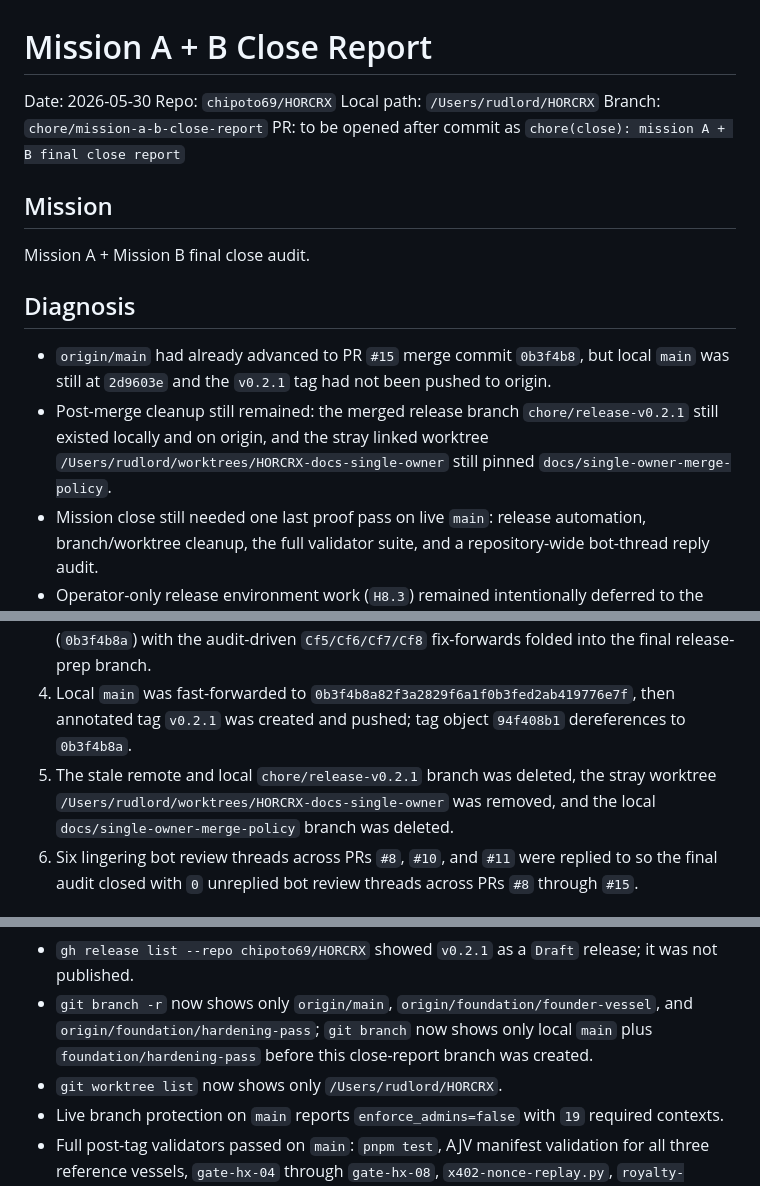
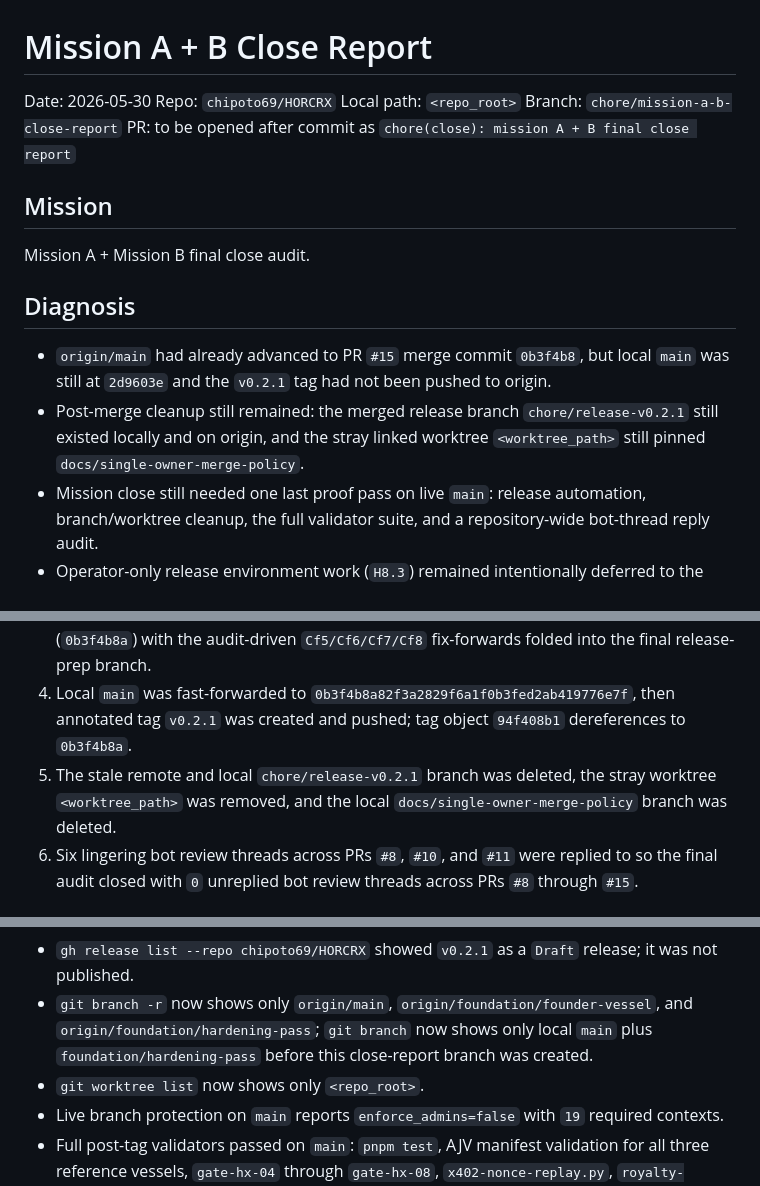
Before and after one commit to chipoto69/HORCRX, a Markdown page: validation/MISSION-A-B-CLOSE.md, 3 parts joined by grey strips. Drawn GitHub-style.

Commit message:
docs(validation): replace absolute paths with portable placeholders in mission close report

```diff
--- a/validation/MISSION-A-B-CLOSE.md
+++ b/validation/MISSION-A-B-CLOSE.md
@@ -2,7 +2,7 @@
 
 Date: 2026-05-30
 Repo: `chipoto69/HORCRX`
-Local path: `/Users/rudlord/HORCRX`
+Local path: `<repo_root>`
 Branch: `chore/mission-a-b-close-report`
 PR: to be opened after commit as `chore(close): mission A + B final close report`
 
@@ -13,7 +13,7 @@ Mission A + Mission B final close audit.
 ## Diagnosis
 
 - `origin/main` had already advanced to PR `#15` merge commit `0b3f4b8`, but local `main` was still at `2d9603e` and the `v0.2.1` tag had not been pushed to origin.
-- Post-merge cleanup still remained: the merged release branch `chore/release-v0.2.1` still existed locally and on origin, and the stray linked worktree `/Users/rudlord/worktrees/HORCRX-docs-single-owner` still pinned `docs/single-owner-merge-policy`.
+- Post-merge cleanup still remained: the merged release branch `chore/release-v0.2.1` still existed locally and on origin, and the stray linked worktree `<worktree_path>` still pinned `docs/single-owner-merge-policy`.
 - Mission close still needed one last proof pass on live `main`: release automation, branch/worktree cleanup, the full validator suite, and a repository-wide bot-thread reply audit.
 - Operator-only release environment work (`H8.3`) remained intentionally deferred to the GitHub Settings UI and stayed out of scope for this worker close pass.
 
@@ -31,7 +31,7 @@ Mission A + Mission B final close audit.
 2. Mission B hardening landed via PR `#9` merge commit `bb7dd21`.
 3. Follow-up release-prep and audit passes landed as: PR `#10` (`2d9603e`), PR `#11` (closed unmerged), PR `#12` (`3841d7fe`), PR `#13` (`8cc8dfec`), PR `#14` (`a848df03`), and PR `#15` (`0b3f4b8a`) with the audit-driven `Cf5/Cf6/Cf7/Cf8` fix-forwards folded into the final release-prep branch.
 4. Local `main` was fast-forwarded to `0b3f4b8a82f3a2829f6a1f0b3fed2ab419776e7f`, then annotated tag `v0.2.1` was created and pushed; tag object `94f408b1` dereferences to `0b3f4b8a`.
-5. The stale remote and local `chore/release-v0.2.1` branch was deleted, the stray worktree `/Users/rudlord/worktrees/HORCRX-docs-single-owner` was removed, and the local `docs/single-owner-merge-policy` branch was deleted.
+5. The stale remote and local `chore/release-v0.2.1` branch was deleted, the stray worktree `<worktree_path>` was removed, and the local `docs/single-owner-merge-policy` branch was deleted.
 6. Six lingering bot review threads across PRs `#8`, `#10`, and `#11` were replied to so the final audit closed with `0` unreplied bot review threads across PRs `#8` through `#15`.
 
 ## Verification
@@ -40,7 +40,7 @@ Mission A + Mission B final close audit.
 - `gh run list --repo chipoto69/HORCRX --workflow=release.yml --limit 3` showed run `26671669638` for tag `v0.2.1` with `status=completed` and `conclusion=success`.
 - `gh release list --repo chipoto69/HORCRX` showed `v0.2.1` as a `Draft` release; it was not published.
 - `git branch -r` now shows only `origin/main`, `origin/foundation/founder-vessel`, and `origin/foundation/hardening-pass`; `git branch` now shows only local `main` plus `foundation/hardening-pass` before this close-report branch was created.
-- `git worktree list` now shows only `/Users/rudlord/HORCRX`.
+- `git worktree list` now shows only `<repo_root>`.
 - Live branch protection on `main` reports `enforce_admins=false` with `19` required contexts.
 - Full post-tag validators passed on `main`: `pnpm test`, AJV manifest validation for all three reference vessels, `gate-hx-04` through `gate-hx-08`, `x402-nonce-replay.py`, `royalty-determinism.py`, `royalty-split-sum.py`, `payout-target-format.py`, `redaction-validator.py`, `aead-kats.py`, `marketplace-envelope-kats.py`, `revocation-never-deletes.py`, `chain-adapter-symmetry.py`, and `preview-integrity.py`.
 - A GitHub review-comment audit across PRs `#8` through `#15` ended with `unreplied_count=0` for top-level bot review comments.
```
Also changed, not shown: other parts of validation/MISSION-A-B-CLOSE.md (+1 -1 lines).
